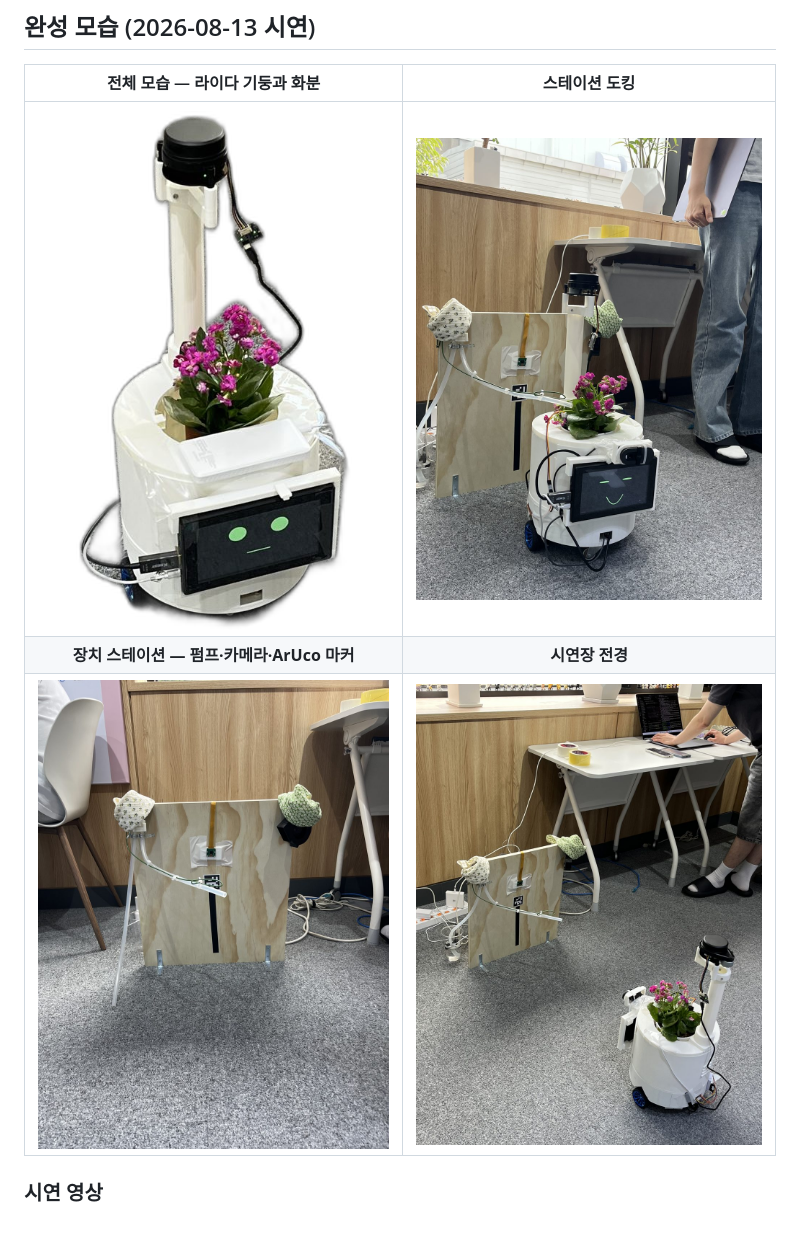
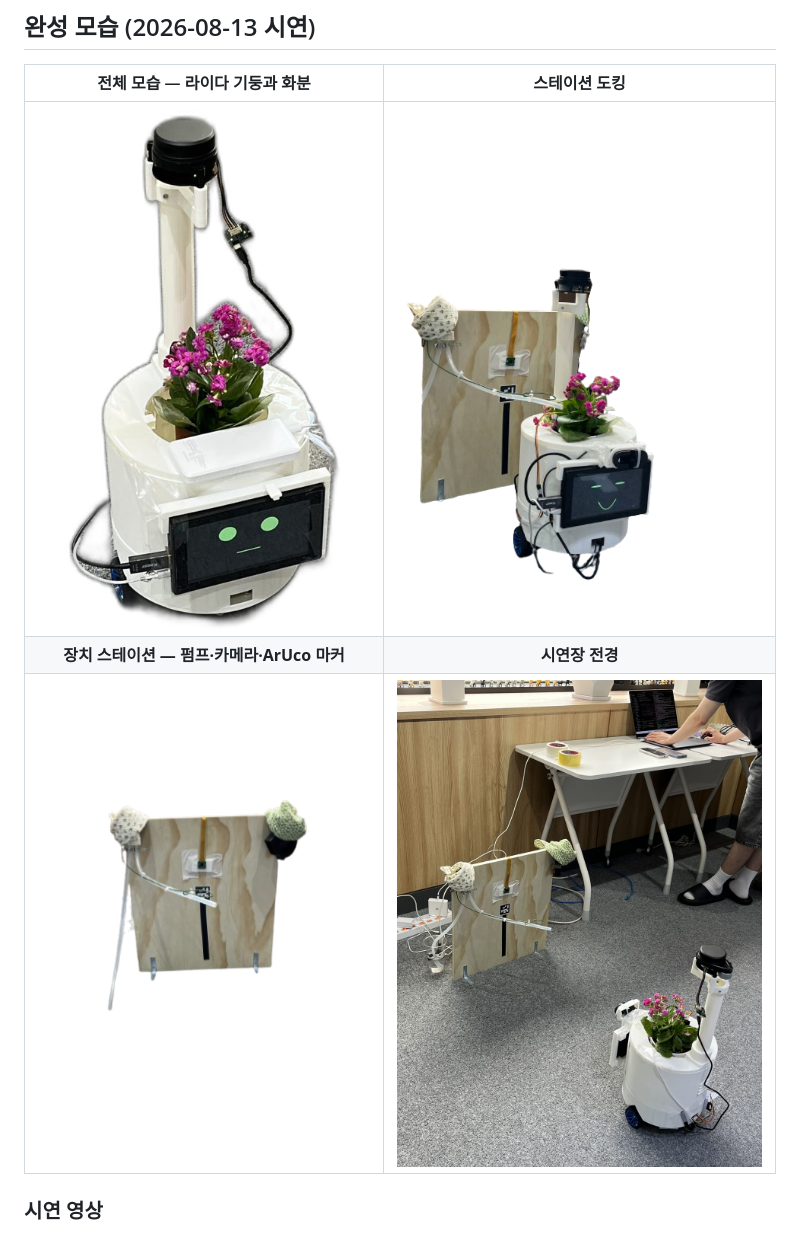
Before and after one commit to jerry1700/Potner-Robot, a Markdown page: README.md, the part around one of its changes. Drawn GitHub-style; pictures changed too: docs/media/demo-docking.jpg (deleted), docs/media/demo-station.jpg (deleted), docs/media/docking.png (added).

Commit message:
docs(readme): 대표 사진을 직접 딴 누끼 컷 3장으로 교체
potner.png를 히어로로, docking.png·station.png를 그리드에 배치.
자동 배경 제거로 뭉개졌던 도킹·스테이션 장면이 온전히 살아 있어
원본 사진과 이전 누끼를 대체한다.

Co-Authored-By: Claude Fable 5 <noreply@anthropic.com>

```diff
--- a/README.md
+++ b/README.md
@@ -32,9 +32,9 @@
 
 | 전체 모습 — 라이다 기둥과 화분 | 스테이션 도킹 |
 |:---:|:---:|
-| <img src="docs/media/demo-robot-cut.png" width="280" alt="로봇 전체 모습"> | <img src="docs/media/demo-docking.jpg" width="400" alt="스테이션 도킹 장면"> |
+| <img src="docs/media/demo-robot-cut.png" width="280" alt="로봇 전체 모습"> | <img src="docs/media/docking.png" width="360" alt="스테이션 도킹 장면"> |
 | **장치 스테이션 — 펌프·카메라·ArUco 마커** | **시연장 전경** |
-| <img src="docs/media/demo-station.jpg" width="400" alt="장치 스테이션"> | <img src="docs/media/demo-scene.jpg" width="400" alt="시연장에서 스테이션으로 이동하는 모습"> |
+| <img src="docs/media/station.png" width="360" alt="장치 스테이션"> | <img src="docs/media/demo-scene.jpg" width="400" alt="시연장에서 스테이션으로 이동하는 모습"> |
 
 ### 시연 영상
 
```
Also changed, not shown: other parts of README.md (+1 -1 lines), docs/media/demo-face-cut.png (deleted), docs/media/potner.png (added).
